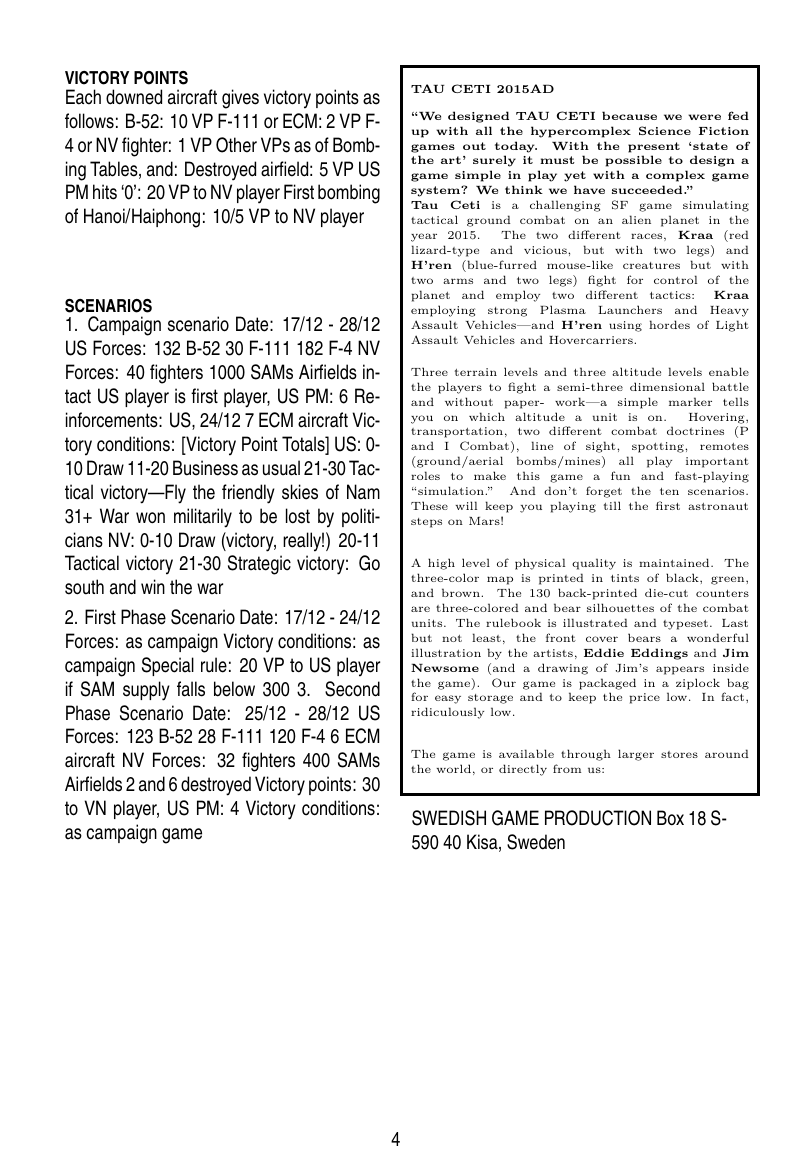
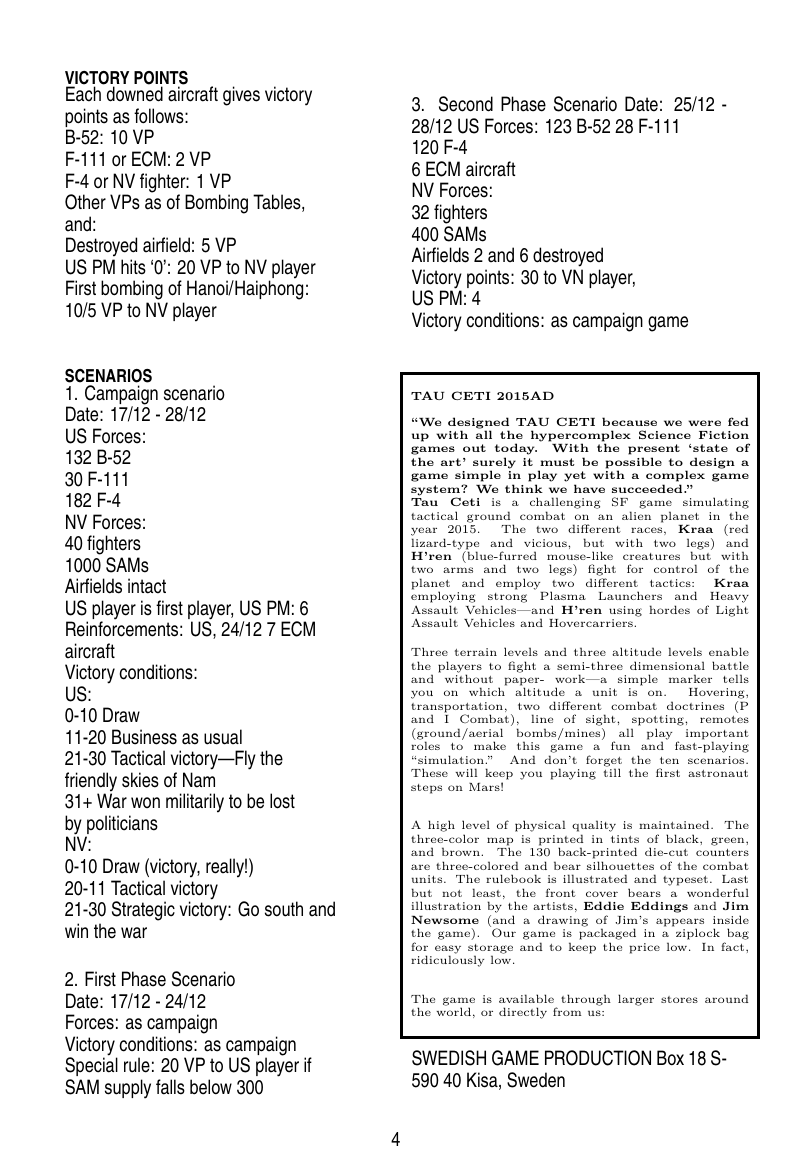
Before and after one commit to mtngrown/sgp-linebacker-2, a LaTeX document (rules/rules.tex, which reads rules/page-12.tex): page 4 of 4. Compiled offline with XeLaTeX; a missing font is replaced by an installed copy or a similar font.

Commit message:
page 12 adjustments

```diff
--- a/rules/page-12.tex
+++ b/rules/page-12.tex
@@ -1,65 +1,66 @@
 \section*{VICTORY POINTS}
-Each downed aircraft gives victory
-points as follows:
-B-52: 10 VP
-F-111 or ECM: 2 VP
-F-4 or NV fighter: 1 VP
-Other VPs as of Bombing Tables,
-and:
-Destroyed airfield: 5 VP
-US PM hits ‘0’: 20 VP to NV player
-First bombing of Hanoi/Haiphong:
-10/5 VP to NV player
+Each downed aircraft gives victory\\
+points as follows:\\
+B-52: 10 VP\\
+F-111 or ECM: 2 VP\\
+F-4 or NV fighter: 1 VP\\
+Other VPs as of Bombing Tables,\\
+and:\\
+Destroyed airfield: 5 VP\\
+US PM hits ‘0’: 20 VP to NV player\\
+First bombing of Hanoi/Haiphong:\\
+10/5 VP to NV player\\
 
 \section*{SCENARIOS}
-1. Campaign scenario
-Date: 17/12 - 28/12
-US Forces:
-132 B-52
-30 F-111
-182 F-4
-NV Forces:
-40 fighters
-1000 SAMs
-Airfields intact
-US player is first player, US PM: 6
-Reinforcements: US, 24/12 7 ECM
-aircraft
-Victory conditions:
-[Victory Point Totals]
-US:
-0-10 Draw
-11-20 Business as usual
-21-30 Tactical victory—Fly the
-friendly skies of Nam
-31+ War won militarily to be lost
-by politicians
-NV:
-0-10 Draw (victory, really!)
-20-11 Tactical victory
-21-30 Strategic victory: Go south and
-win the war
+1. Campaign scenario\\
+Date: 17/12 - 28/12\\
+US Forces:\\
+132 B-52\\
+30 F-111\\
+182 F-4\\
+NV Forces:\\
+40 fighters\\
+1000 SAMs\\
+Airfields intact\\
+US player is first player, US PM: 6\\
+Reinforcements: US, 24/12 7 ECM\\
+aircraft\\
+Victory conditions:\\
+% \[Victory Point Totals\]\\ % This is a problem for TeX.
+US:\\
+0-10 Draw\\
+11-20 Business as usual\\
+21-30 Tactical victory—Fly the\\
+friendly skies of Nam\\
+31+ War won militarily to be lost\\
+by politicians\\
+NV:\\
+0-10 Draw (victory, really!)\\
+20-11 Tactical victory\\
+21-30 Strategic victory: Go south and\\
+win the war\\
 
-2. First Phase Scenario
-Date: 17/12 - 24/12
-Forces: as campaign
-Victory conditions: as campaign
-Special rule: 20 VP to US player if
-SAM supply falls below 300
+2. First Phase Scenario\\
+Date: 17/12 - 24/12\\
+Forces: as campaign\\
+Victory conditions: as campaign\\
+Special rule: 20 VP to US player if\\
+SAM supply falls below 300\\
+
 3. Second Phase Scenario
 Date: 25/12 - 28/12
 US Forces:
 123 B-52
-28 F-111
-120 F-4
-6 ECM aircraft
-NV Forces:
-32 fighters
-400 SAMs
-Airfields 2 and 6 destroyed
-Victory points: 30 to VN player,
-US PM: 4
-Victory conditions: as campaign game
+28 F-111\\
+120 F-4\\
+6 ECM aircraft\\
+NV Forces:\\
+32 fighters\\
+400 SAMs\\
+Airfields 2 and 6 destroyed\\
+Victory points: 30 to VN player,\\
+US PM: 4\\
+Victory conditions: as campaign game\\
 
 \noindent
 \begin{adjustwidth}{-0.2cm}{}
--- a/rules/rules.tex
+++ b/rules/rules.tex
@@ -17,6 +17,7 @@
 \usepackage{changepage}
 \usepackage{tabularx}
 \usepackage{enumitem} % For customizing lists
+\usepackage{setspace}
 \geometry{paperwidth=5.5in, paperheight=8in, margin=0.45in}
 
 
```
Also changed, not shown: rules/rules.tex (4 more changed lines).
